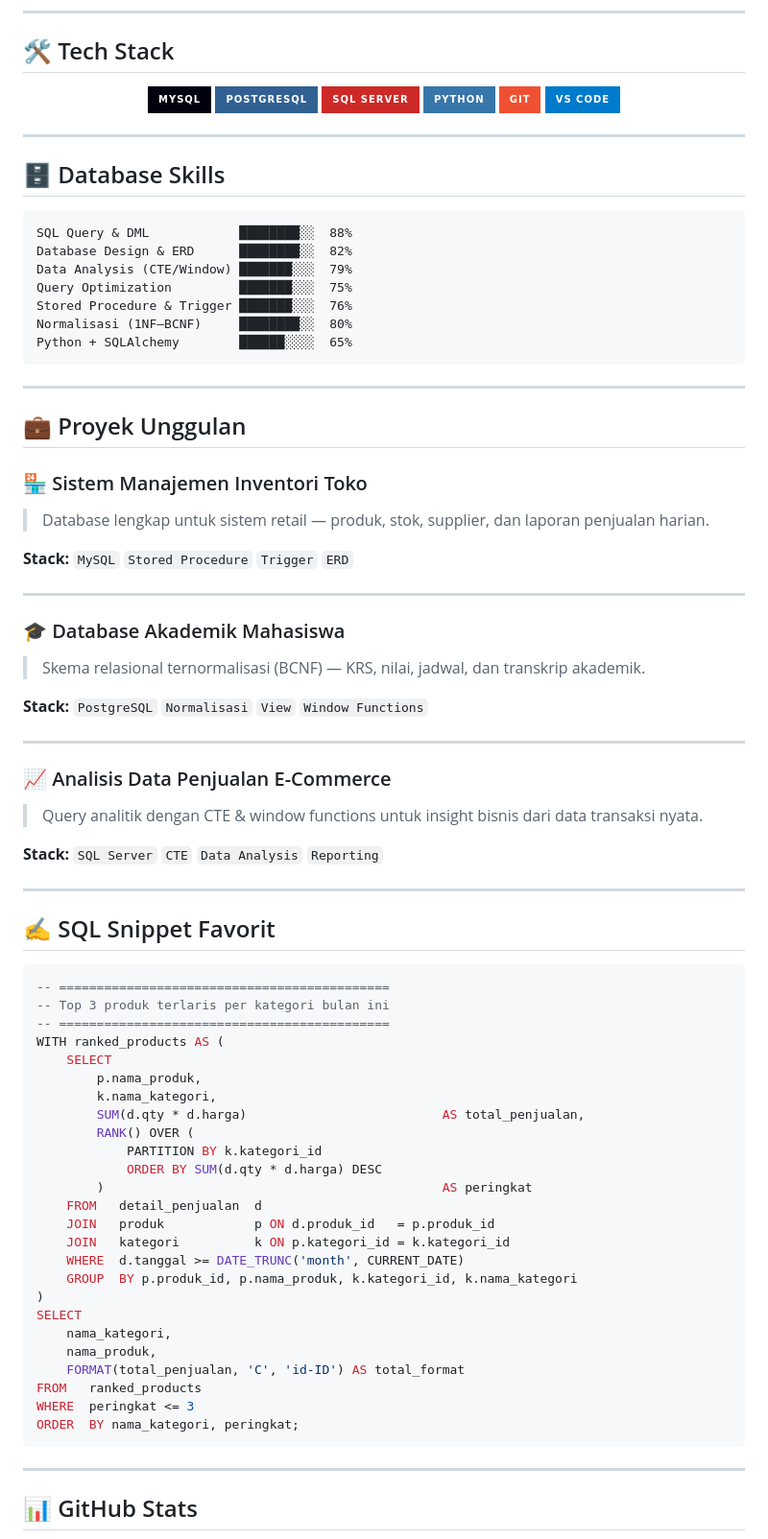
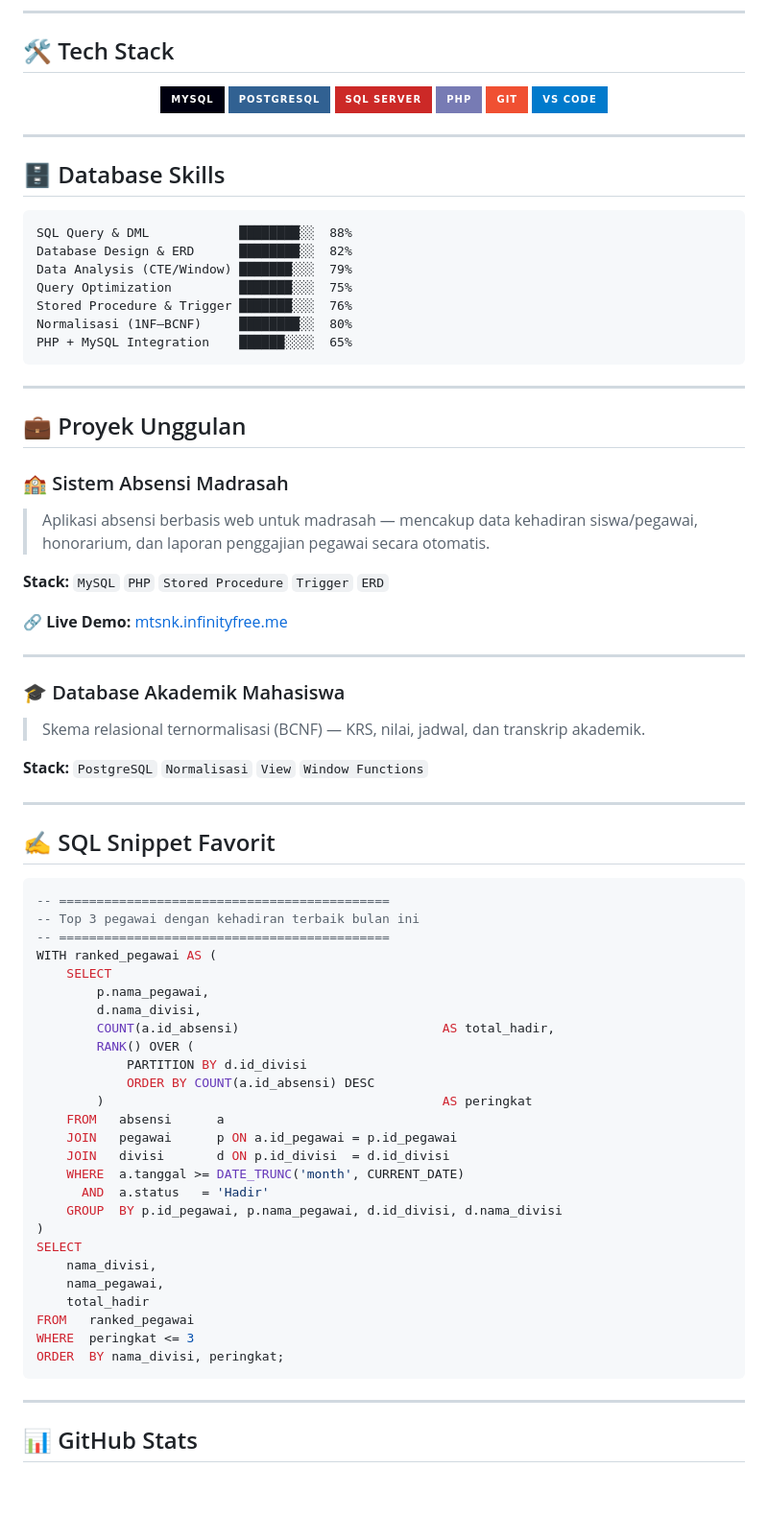
Before and after one commit to dzakwanavie/dzakwanavie, a Markdown page: README.md, the part around the change. Shown at 96% size. Drawn GitHub-style; badges without logos; blank space fills up the shorter version.

````diff
--- a/README.md
+++ b/README.md
@@ -55,7 +55,7 @@ WHERE
 ![MySQL](https://img.shields.io/badge/MySQL-00000F?style=for-the-badge&logo=mysql&logoColor=white)
 ![PostgreSQL](https://img.shields.io/badge/PostgreSQL-316192?style=for-the-badge&logo=postgresql&logoColor=white)
 ![SQL Server](https://img.shields.io/badge/SQL_Server-CC2927?style=for-the-badge&logo=microsoftsqlserver&logoColor=white)
-![Python](https://img.shields.io/badge/Python-3776AB?style=for-the-badge&logo=python&logoColor=white)
+![PHP](https://img.shields.io/badge/PHP-777BB4?style=for-the-badge&logo=php&logoColor=white)
 ![Git](https://img.shields.io/badge/Git-F05032?style=for-the-badge&logo=git&logoColor=white)
 ![VS Code](https://img.shields.io/badge/VS_Code-007ACC?style=for-the-badge&logo=visualstudiocode&logoColor=white)
 
@@ -72,17 +72,19 @@ Data Analysis (CTE/Window) ███████░░░  79%
 Query Optimization         ███████░░░  75%
 Stored Procedure & Trigger ███████░░░  76%
 Normalisasi (1NF–BCNF)     ████████░░  80%
-Python + SQLAlchemy        ██████░░░░  65%
+PHP + MySQL Integration    ██████░░░░  65%
 ```
 
 ---
 
 ## 💼 Proyek Unggulan
 
-### 🏪 Sistem Manajemen Inventori Toko
-> Database lengkap untuk sistem retail — produk, stok, supplier, dan laporan penjualan harian.
+### 🏫 Sistem Absensi Madrasah
+> Aplikasi absensi berbasis web untuk madrasah — mencakup data kehadiran siswa/pegawai, honorarium, dan laporan penggajian pegawai secara otomatis.
 
-**Stack:** `MySQL` `Stored Procedure` `Trigger` `ERD`
+**Stack:** `MySQL` `PHP` `Stored Procedure` `Trigger` `ERD`
+
+🔗 **Live Demo:** [mtsnk.infinityfree.me](http://mtsnk.infinityfree.me)
 
 ---
 
@@ -93,41 +95,35 @@ Python + SQLAlchemy        ██████░░░░  65%
 
 ---
 
-### 📈 Analisis Data Penjualan E-Commerce
-> Query analitik dengan CTE & window functions untuk insight bisnis dari data transaksi nyata.
-
-**Stack:** `SQL Server` `CTE` `Data Analysis` `Reporting`
-
----
-
 ## ✍️ SQL Snippet Favorit
 
 ```sql
 -- ============================================
--- Top 3 produk terlaris per kategori bulan ini
+-- Top 3 pegawai dengan kehadiran terbaik bulan ini
 -- ============================================
-WITH ranked_products AS (
+WITH ranked_pegawai AS (
     SELECT
-        p.nama_produk,
-        k.nama_kategori,
-        SUM(d.qty * d.harga)                          AS total_penjualan,
+        p.nama_pegawai,
+        d.nama_divisi,
+        COUNT(a.id_absensi)                           AS total_hadir,
         RANK() OVER (
-            PARTITION BY k.kategori_id
-            ORDER BY SUM(d.qty * d.harga) DESC
+            PARTITION BY d.id_divisi
+            ORDER BY COUNT(a.id_absensi) DESC
         )                                             AS peringkat
-    FROM   detail_penjualan  d
-    JOIN   produk            p ON d.produk_id   = p.produk_id
-    JOIN   kategori          k ON p.kategori_id = k.kategori_id
-    WHERE  d.tanggal >= DATE_TRUNC('month', CURRENT_DATE)
-    GROUP  BY p.produk_id, p.nama_produk, k.kategori_id, k.nama_kategori
+    FROM   absensi      a
+    JOIN   pegawai      p ON a.id_pegawai = p.id_pegawai
+    JOIN   divisi       d ON p.id_divisi  = d.id_divisi
+    WHERE  a.tanggal >= DATE_TRUNC('month', CURRENT_DATE)
+      AND  a.status   = 'Hadir'
+    GROUP  BY p.id_pegawai, p.nama_pegawai, d.id_divisi, d.nama_divisi
 )
 SELECT
-    nama_kategori,
-    nama_produk,
-    FORMAT(total_penjualan, 'C', 'id-ID') AS total_format
-FROM   ranked_products
+    nama_divisi,
+    nama_pegawai,
+    total_hadir
+FROM   ranked_pegawai
 WHERE  peringkat <= 3
-ORDER  BY nama_kategori, peringkat;
+ORDER  BY nama_divisi, peringkat;
 ```
 
 ---
````
